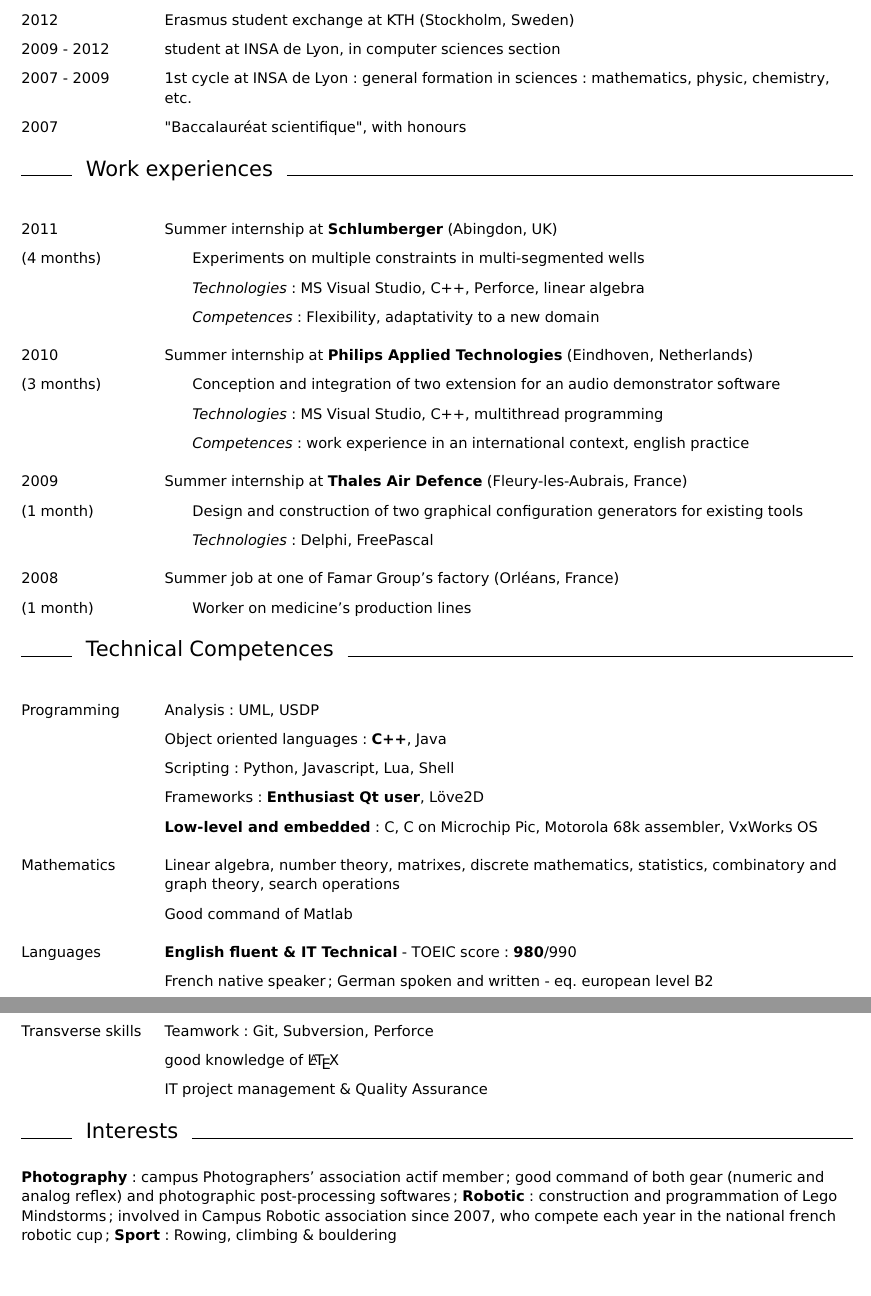
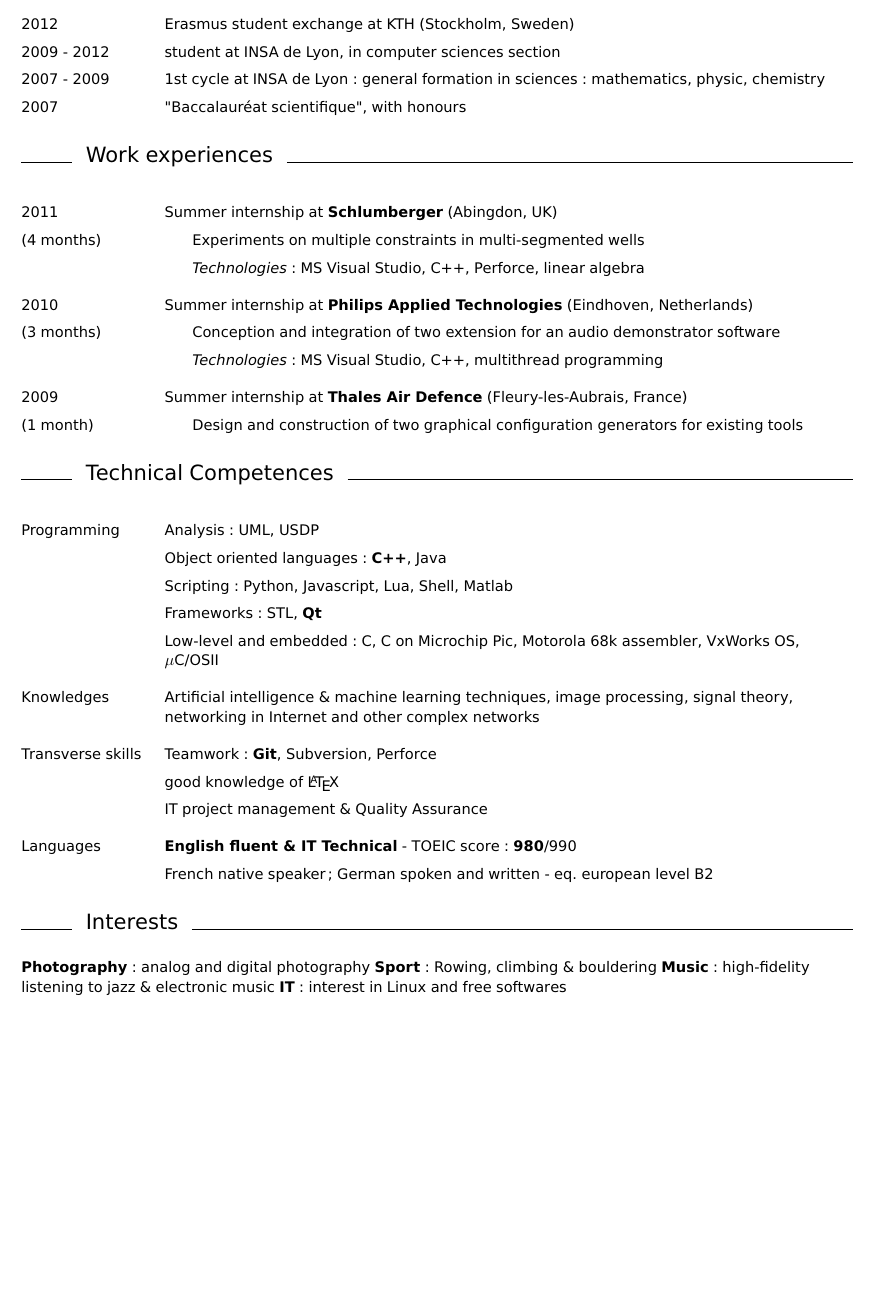
Before and after one commit to Cgg/CV, a LaTeX CV (cv_anglais.tex): two parts of pages 1 and 2 of 2 before the commit and part of the page after it, the two joined at a grey line, cut so that both start at the same text, the shorter picture padded with empty space. Compiled offline with pdfLaTeX.

Commit message:
-math +knowledges

```diff
--- a/cv_anglais.tex
+++ b/cv_anglais.tex
@@ -72,64 +72,59 @@
         \item[2012]             Erasmus student exchange at KTH
         (Stockholm, Sweden)
         \item[2009 - 2012] 	student at INSA de Lyon, in computer sciences section
-		\item[2007 - 2009] 	1st cycle at INSA de Lyon: general formation in sciences: mathematics, physic, chemistry, etc.
+        \item[2007 - 2009] 	1st cycle at INSA de Lyon: general formation in sciences: mathematics, physic, chemistry
         \item[2007]		"Baccalauréat scientifique", with honours
     \end{cvlist}
+    \saut
 
 \cvitem{Work experiences}
     \begin{cvlist}{}
-    \saut
         \item[2011]     Summer internship at \textbf{Schlumberger} (Abingdon, UK)
         \item[(4 months)] \alin Experiments on multiple constraints in multi-segmented wells
         \item             \alin \textit{Technologies}: MS Visual Studio, C++, Perforce, linear algebra
-        \item             \alin \textit{Competences}: Flexibility, adaptativity to a new domain
     \saut
         \item[2010]     Summer internship at \textbf{Philips Applied Technologies} (Eindhoven, Netherlands)
         \item[(3 months)] \alin Conception and integration of two extension for an audio demonstrator software
         \item		  \alin \textit{Technologies}: MS Visual Studio, C++, multithread programming
-        \item		  \alin \textit{Competences}: work experience in an international context, english practice
     \saut
 	\item[2009]	Summer internship at \textbf{Thales Air Defence}
 	(Fleury-les-Aubrais, France)
 	\item[(1 month)]    \alin Design and construction of two graphical
 	configuration generators for existing tools
-	\item		    \alin \textit{Technologies}: Delphi, FreePascal
+    \end{cvlist}
     \saut
-	\item[2008]	Summer job at one of Famar Group's factory
-	(Orléans, France)
-	\item[(1 month)]    \alin Worker on medicine's production lines
-    \saut
-	\end{cvlist}
 
 \cvitem{Technical Competences}
     \begin{cvlist}{}
 	\item[Programming]	Analysis : UML, USDP
 	\item			Object oriented languages : \textbf{C++}, Java
-        \item                   Scripting : Python, Javascript, Lua, Shell
-	\item			Frameworks : \textbf{Enthusiast Qt user}, Löve2D
-	\item			\textbf{Low-level and embedded} : C, C on Microchip Pic, Motorola 68k assembler, VxWorks OS
+        \item                   Scripting : Python, Javascript, Lua, Shell, Matlab
+	\item			Frameworks : STL, \textbf{Qt}
+	\item			Low-level and embedded : C, C on
+        Microchip Pic, Motorola 68k assembler, VxWorks OS, $\mu$C/OSII
     \saut
-	\item[Mathematics]	Linear algebra, number theory, matrixes, discrete
-	mathematics, statistics, combinatory and graph theory, search
-	operations
-	\item			Good command of Matlab
+        \item[Knowledges]       Artificial intelligence \& machine learning
+        techniques, image processing, signal theory, networking in Internet
+        and other complex networks
+    \saut
+	\item[Transverse skills]Teamwork : \textbf{Git}, Subversion, Perforce
+	\item			good knowledge of \LaTeX
+	\item			IT project management \& Quality Assurance
     \saut
 	\item[Languages]	\textbf{English fluent \& IT Technical} - TOEIC score: \textbf{980}/990
 	\item			French native speaker; German spoken and written - eq. european level B2
+    \end{cvlist}
     \saut
-	\item[Transverse skills]Teamwork : Git, Subversion, Perforce
-	\item			good knowledge of \LaTeX
-	\item			IT project management \& Quality Assurance
-    \end{cvlist}
 
 \cvitem{Interests}
 \vskip 1mm
-	\textbf{Photography}: campus Photographers' association actif member ; good command
-of both gear (numeric and analog reflex) and photographic post-processing softwares ;
-	\textbf{Robotic}: construction and programmation of Lego Mindstorms ;
-	involved in Campus Robotic association since 2007, who compete each
-        year in the national french robotic cup ;
+	\textbf{Photography}: analog and digital photography
         \textbf{Sport}: Rowing, climbing \& bouldering
+        \textbf{Music}: high-fidelity listening to jazz \& electronic music
+        \textbf{IT}: interest in Linux and free softwares
 \end{cv}
 \vfill
 \end{document}
+
+% parler du logiciel libre
+% mentionner que je suis à l'aise sur les large projects
```
Lines whose indentation alone changed are shown as unchanged.
